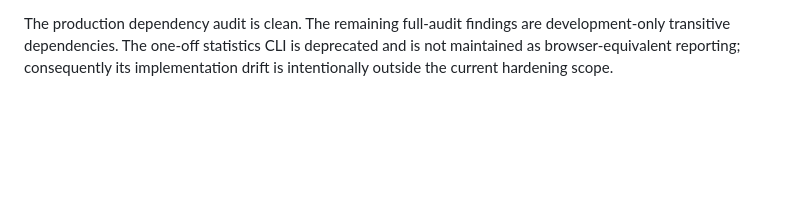
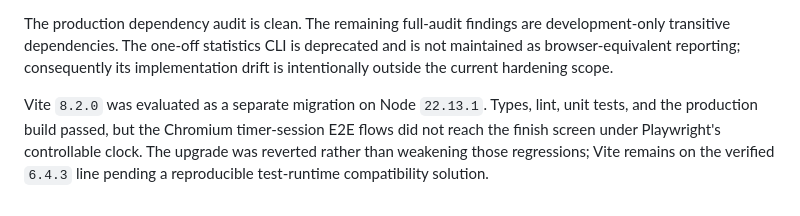
Before and after one commit to ksen0byte/vite-first, a Markdown page: docs/DEPENDENCY_INVENTORY.md, the part around the change. GitHub-like rendering; blank space fills up the shorter version.

Commit message:
docs: record Vite 8 verification deferral

```diff
--- a/docs/DEPENDENCY_INVENTORY.md
+++ b/docs/DEPENDENCY_INVENTORY.md
@@ -57,3 +57,10 @@ The production dependency audit is clean. The remaining full-audit findings
 are development-only transitive dependencies. The one-off statistics CLI is
 deprecated and is not maintained as browser-equivalent reporting; consequently
 its implementation drift is intentionally outside the current hardening scope.
+
+Vite `8.2.0` was evaluated as a separate migration on Node `22.13.1`.
+Types, lint, unit tests, and the production build passed, but the Chromium
+timer-session E2E flows did not reach the finish screen under Playwright's
+controllable clock. The upgrade was reverted rather than weakening those
+regressions; Vite remains on the verified `6.4.3` line pending a reproducible
+test-runtime compatibility solution.
```
